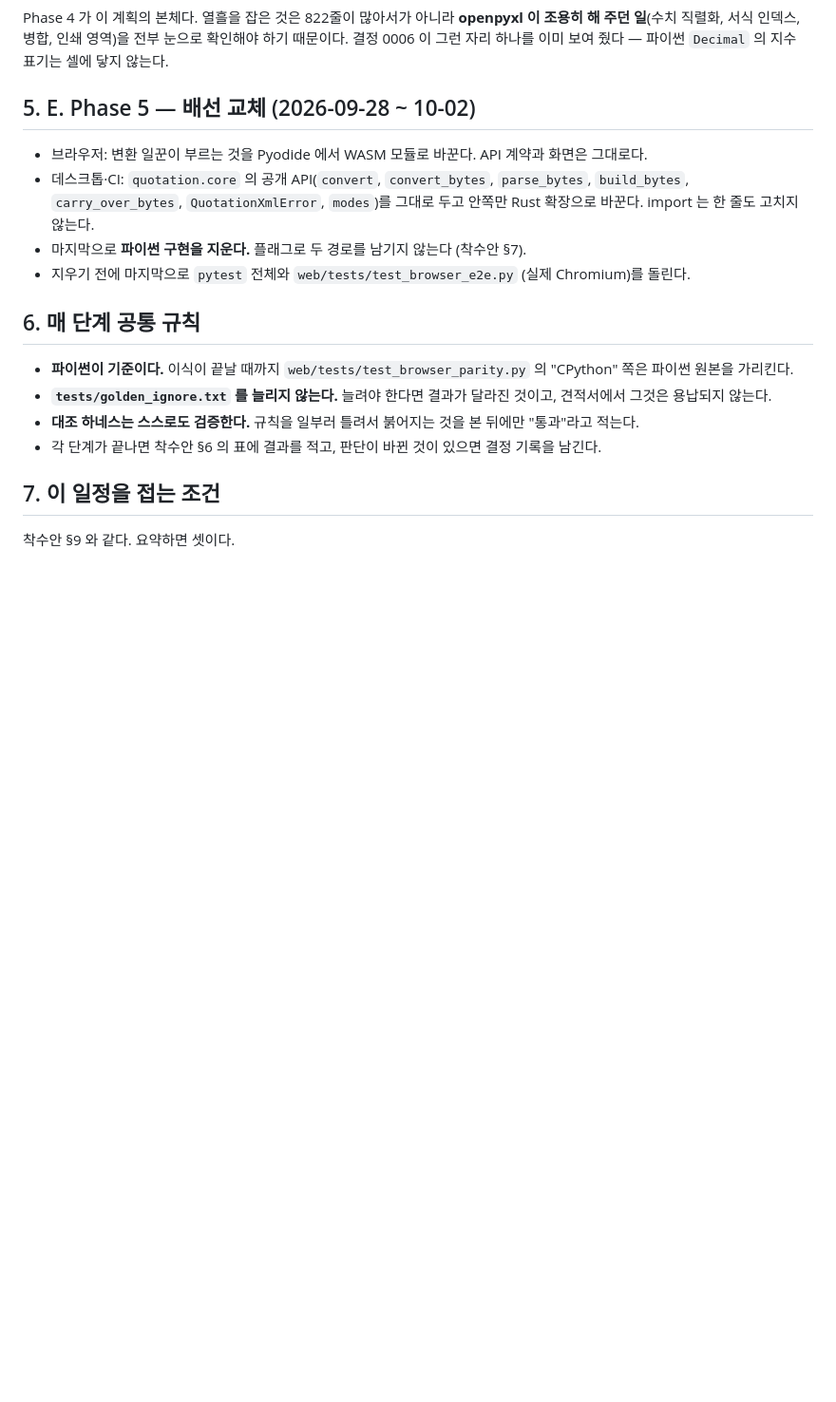
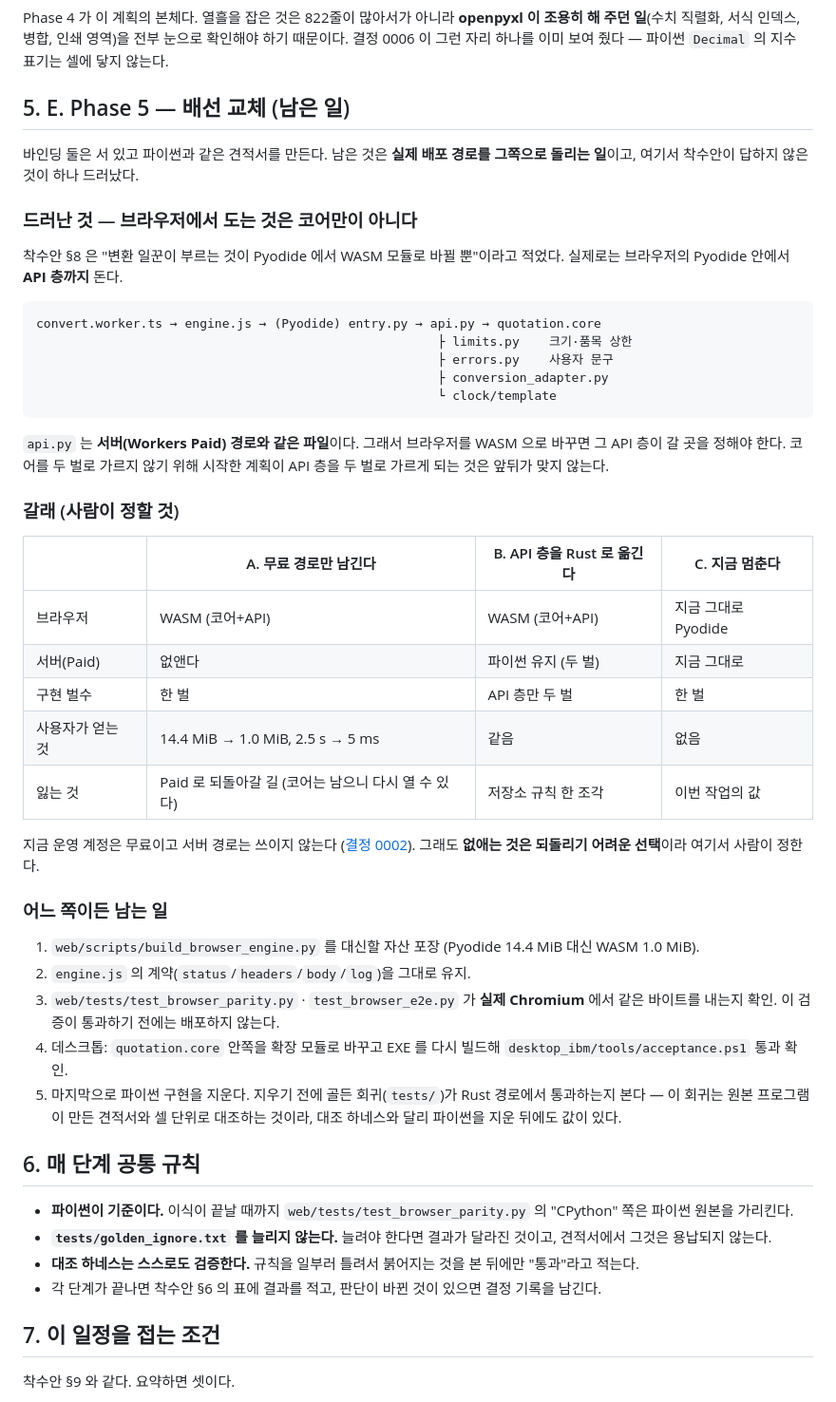
Before and after one commit to tkddls8848/quotation, a Markdown page: doc/plan/rust-wasm-core-schedule.md, the part around one of its changes. Shown at 95% size. Drawn GitHub-style; blank space fills up the shorter version.

````diff
--- a/doc/plan/rust-wasm-core-schedule.md
+++ b/doc/plan/rust-wasm-core-schedule.md
@@ -87,18 +92,55 @@ Phase 4 가 이 계획의 본체다. 열흘을 잡은 것은 822줄이 많아서
 전부 눈으로 확인해야 하기 때문이다. 결정 0006 이 그런 자리 하나를 이미 보여
 줬다 — 파이썬 `Decimal` 의 지수 표기는 셀에 닿지 않는다.
 
-## 5. E. Phase 5 — 배선 교체 (2026-09-28 ~ 10-02)
+## 5. E. Phase 5 — 배선 교체 (남은 일)
 
-- 브라우저: 변환 일꾼이 부르는 것을 Pyodide 에서 WASM 모듈로 바꾼다. API
-  계약과 화면은 그대로다.
-- 데스크톱·CI: `quotation.core` 의 공개 API(`convert`, `convert_bytes`,
-  `parse_bytes`, `build_bytes`, `carry_over_bytes`, `QuotationXmlError`,
-  `modes`)를 그대로 두고 안쪽만 Rust 확장으로 바꾼다. import 는 한 줄도
-  고치지 않는다.
-- 마지막으로 **파이썬 구현을 지운다.** 플래그로 두 경로를 남기지 않는다
-  (착수안 §7).
-- 지우기 전에 마지막으로 `pytest` 전체와 `web/tests/test_browser_e2e.py`
-  (실제 Chromium)를 돌린다.
+바인딩 둘은 서 있고 파이썬과 같은 견적서를 만든다. 남은 것은 **실제 배포
+경로를 그쪽으로 돌리는 일**이고, 여기서 착수안이 답하지 않은 것이 하나 드러났다.
+
+### 드러난 것 — 브라우저에서 도는 것은 코어만이 아니다
+
+착수안 §8 은 "변환 일꾼이 부르는 것이 Pyodide 에서 WASM 모듈로 바뀔 뿐"이라고
+적었다. 실제로는 브라우저의 Pyodide 안에서 **API 층까지** 돈다.
+
+```text
+convert.worker.ts → engine.js → (Pyodide) entry.py → api.py → quotation.core
+                                                      ├ limits.py    크기·품목 상한
+                                                      ├ errors.py    사용자 문구
+                                                      ├ conversion_adapter.py
+                                                      └ clock/template
+```
+
+`api.py` 는 **서버(Workers Paid) 경로와 같은 파일**이다. 그래서 브라우저를
+WASM 으로 바꾸면 그 API 층이 갈 곳을 정해야 한다. 코어를 두 벌로 가르지 않기
+위해 시작한 계획이 API 층을 두 벌로 가르게 되는 것은 앞뒤가 맞지 않는다.
+
+### 갈래 (사람이 정할 것)
+
+| | A. 무료 경로만 남긴다 | B. API 층을 Rust 로 옮긴다 | C. 지금 멈춘다 |
+|---|---|---|---|
+| 브라우저 | WASM (코어+API) | WASM (코어+API) | 지금 그대로 Pyodide |
+| 서버(Paid) | 없앤다 | 파이썬 유지 (두 벌) | 지금 그대로 |
+| 구현 벌수 | 한 벌 | API 층만 두 벌 | 한 벌 |
+| 사용자가 얻는 것 | 14.4 MiB → 1.0 MiB, 2.5 s → 5 ms | 같음 | 없음 |
+| 잃는 것 | Paid 로 되돌아갈 길 (코어는 남으니 다시 열 수 있다) | 저장소 규칙 한 조각 | 이번 작업의 값 |
+
+지금 운영 계정은 무료이고 서버 경로는 쓰이지 않는다
+([결정 0002](../decisions/0002-convert-in-browser.md)). 그래도 **없애는 것은
+되돌리기 어려운 선택**이라 여기서 사람이 정한다.
+
+### 어느 쪽이든 남는 일
+
+1. `web/scripts/build_browser_engine.py` 를 대신할 자산 포장 (Pyodide 14.4 MiB
+   대신 WASM 1.0 MiB).
+2. `engine.js` 의 계약(`status`/`headers`/`body`/`log`)을 그대로 유지.
+3. `web/tests/test_browser_parity.py` · `test_browser_e2e.py` 가 **실제
+   Chromium** 에서 같은 바이트를 내는지 확인. 이 검증이 통과하기 전에는
+   배포하지 않는다.
+4. 데스크톱: `quotation.core` 안쪽을 확장 모듈로 바꾸고 EXE 를 다시 빌드해
+   `desktop_ibm/tools/acceptance.ps1` 통과 확인.
+5. 마지막으로 파이썬 구현을 지운다. 지우기 전에 골든 회귀(`tests/`)가 Rust
+   경로에서 통과하는지 본다 — 이 회귀는 원본 프로그램이 만든 견적서와 셀 단위로
+   대조하는 것이라, 대조 하네스와 달리 파이썬을 지운 뒤에도 값이 있다.
 
 ## 6. 매 단계 공통 규칙
 
````
Also changed, not shown: other parts of doc/plan/rust-wasm-core-schedule.md (+6 -1 lines), README.md (+22 -6 lines), doc/plan/rust-wasm-core-plan.md (+8 -7 lines).
